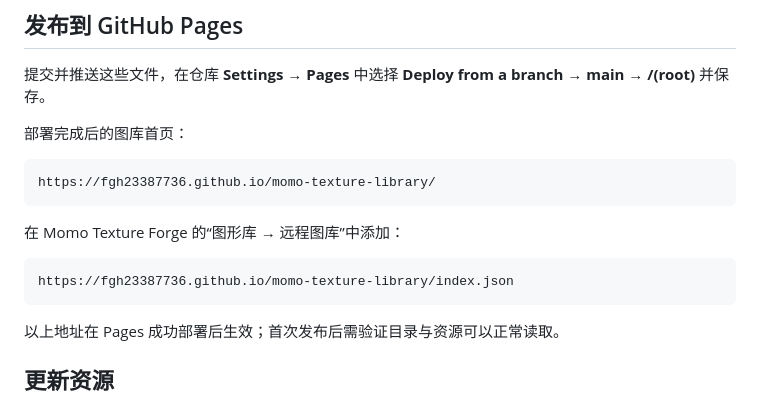
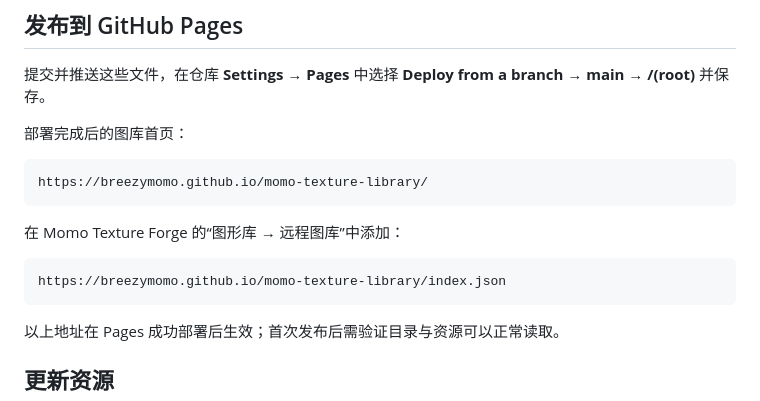
Before and after one commit to BreezyMomo/momo-texture-library, a Markdown page: README.md, the part around the change. GitHub-like rendering.

Commit message:
Update Pages URLs for BreezyMomo account

````diff
--- a/README.md
+++ b/README.md
@@ -17,13 +17,13 @@ Momo Texture Forge 的静态远程图形库。资源目录、ZIP 和缩略图一
 部署完成后的图库首页：
 
 ```text
-https://fgh23387736.github.io/momo-texture-library/
+https://breezymomo.github.io/momo-texture-library/
 ```
 
 在 Momo Texture Forge 的“图形库 → 远程图库”中添加：
 
 ```text
-https://fgh23387736.github.io/momo-texture-library/index.json
+https://breezymomo.github.io/momo-texture-library/index.json
 ```
 
 以上地址在 Pages 成功部署后生效；首次发布后需验证目录与资源可以正常读取。
````
